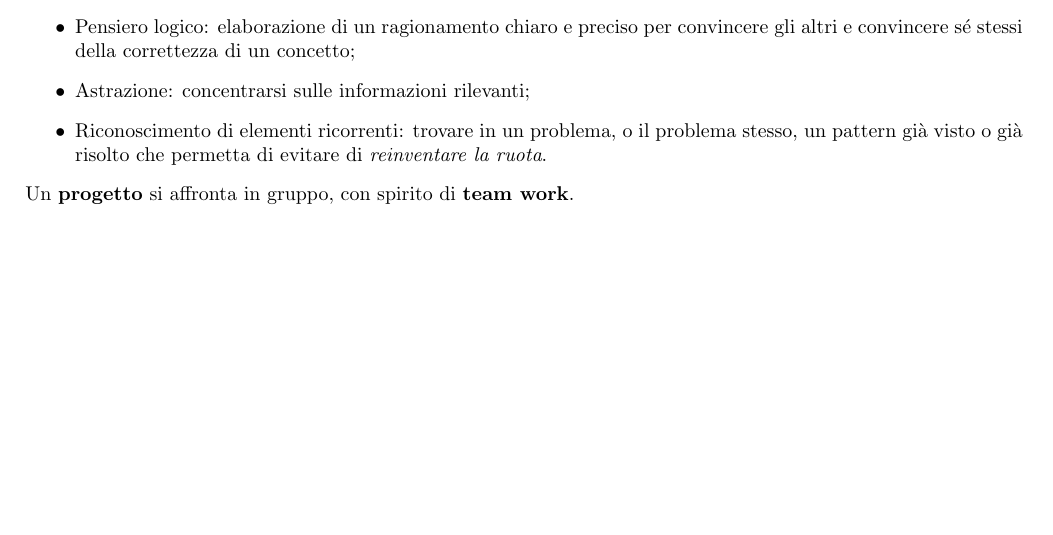
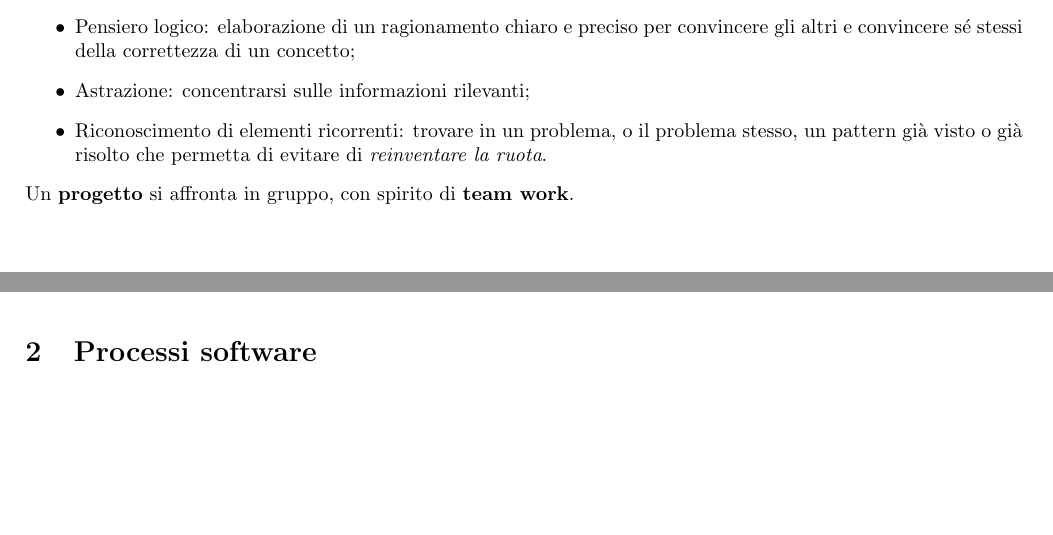
Before and after one commit to TommasoAzz/appunti-ingegneria-software, a LaTeX paper (main.tex, which reads capitoli/processi_software.tex): part of page 4 of 4 before the commit and two parts of pages 4 and 5 of 5 after it, the two joined at a grey line, cut so that both start at the same text. Compiled offline with pdfLaTeX.

Commit message:
Aggiunta sezione processi software (vuota per ora)

```diff
--- /dev/null
+++ b/capitoli/processi_software.tex
@@ -0,0 +1,6 @@
+\documentclass[../main.tex]{subfiles}
+\begin{document}
+
+\section{Processi software}
+
+\end{document}
--- a/main.tex
+++ b/main.tex
@@ -20,5 +20,7 @@
 
 \subfile{capitoli/introduzione.tex}
 \clearpage
+\subfile{capitoli/processi_software.tex}
+\clearpage
 
 \end{document}
```
